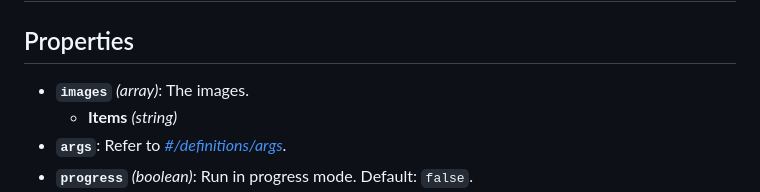
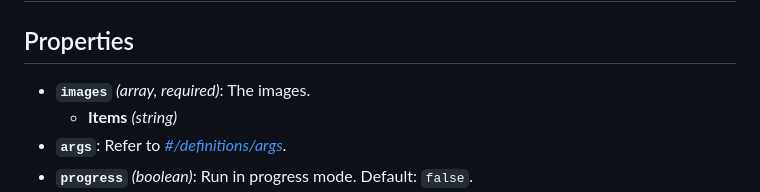
Before and after one commit to sbrunner/scan-to-paperless, a Markdown page: process.md, the part around the change. Rendered like a GitHub page.

Commit message:
Apply pre-commit fix
From the artifact of the previous workflow run

```diff
--- a/process.md
+++ b/process.md
@@ -2,7 +2,7 @@
 
 ## Properties
 
-- **`images`** _(array)_: The images.
+- **`images`** _(array, required)_: The images.
   - **Items** _(string)_
 - **`args`**: Refer to _[#/definitions/args](#definitions/args)_.
 - **`progress`** _(boolean)_: Run in progress mode. Default: `false`.
```
